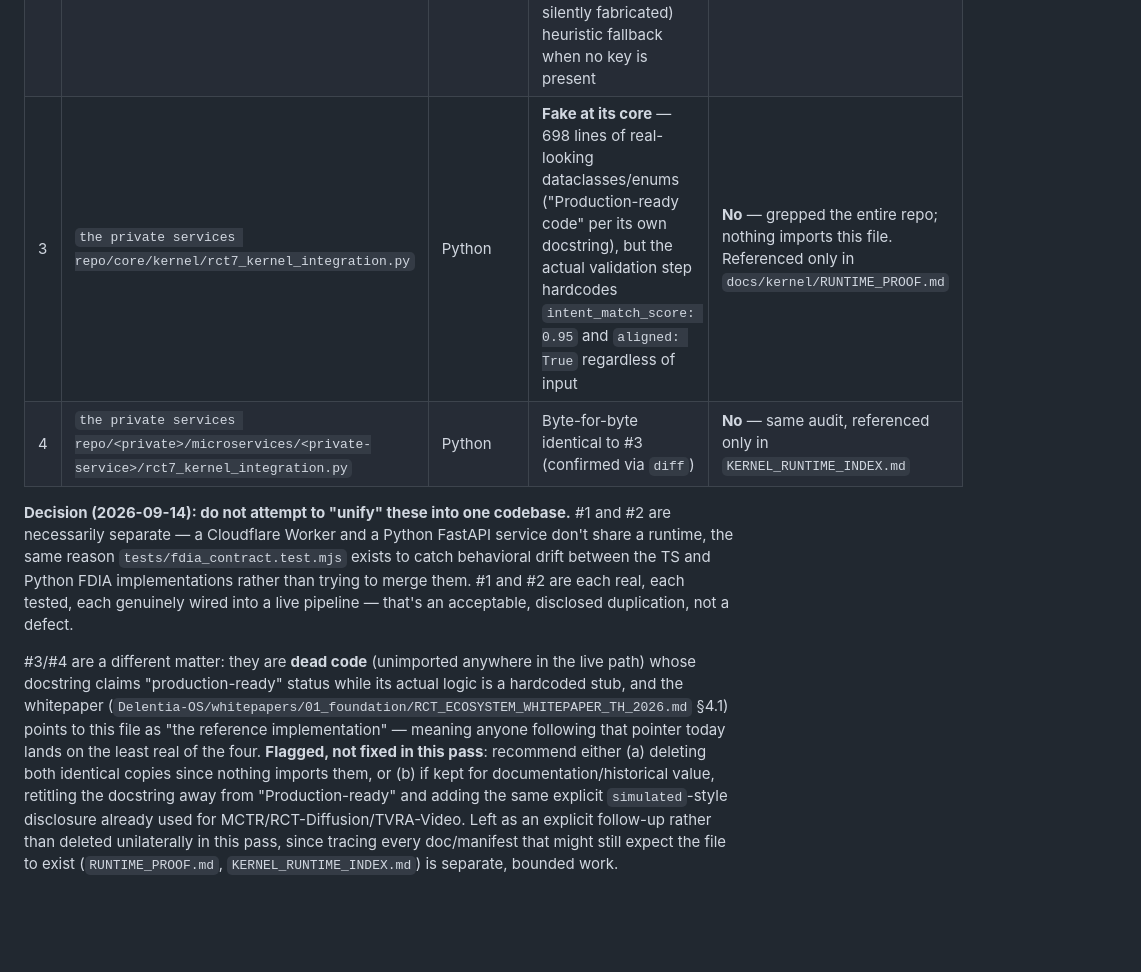
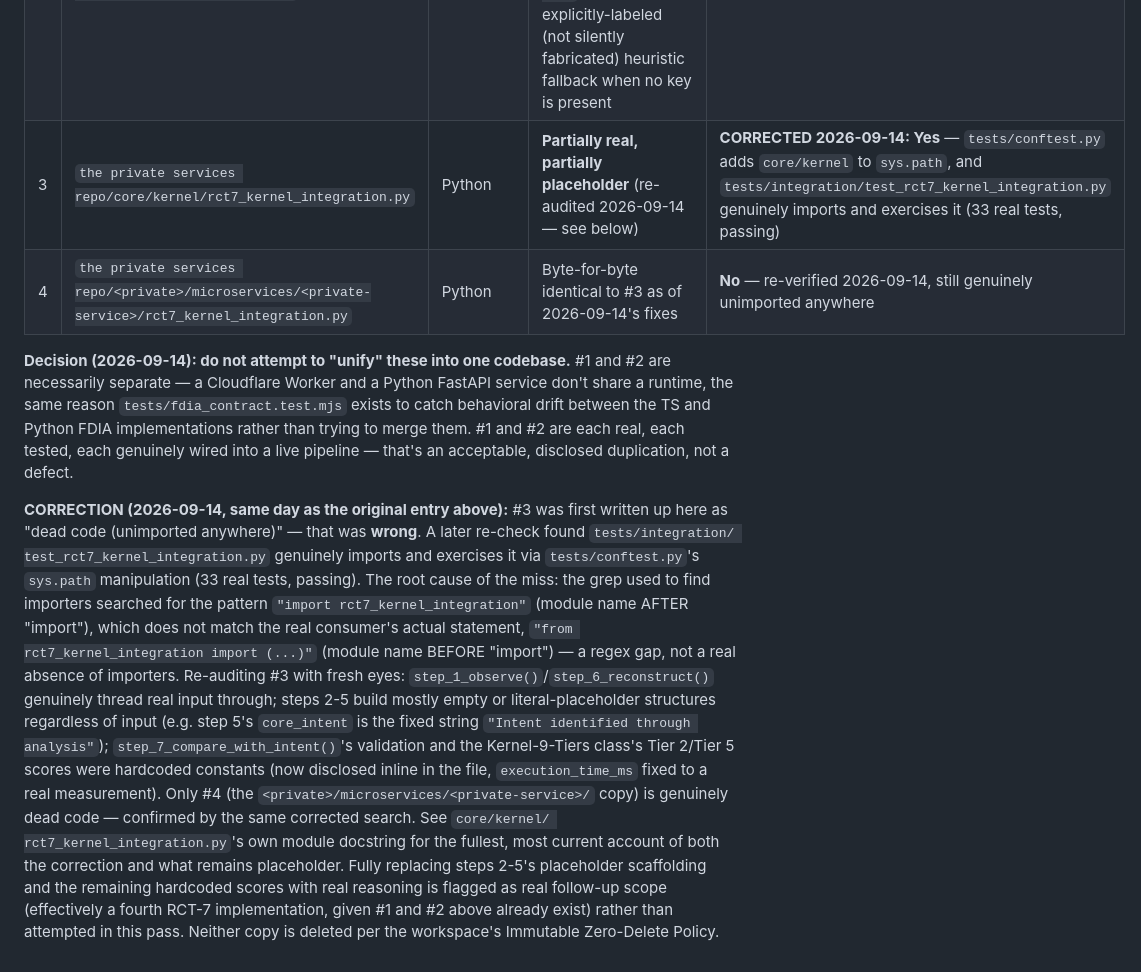
Before and after one commit to delentia-labs/delentia-mcp, a Markdown page: ecosystem/docs/RCT7_SCORING_SPEC.md, the part around the change. Drawn GitHub-style; blank space fills up the shorter version.

Commit message:
Correct a same-day research error about rct7_kernel_integration.py's dead-code status
This doc's "RCT-7 implementation landscape" section (added earlier
today) claimed core/kernel/rct7_kernel_integration.py in
the private services repo was dead code based on a grep that missed its real
consumer. Corrected: tests/conftest.py adds core/kernel to sys.path,
and tests/integration/test_rct7_kernel_integration.py genuinely
imports and exercises it (33 real tests, passing). Only the second,
byte-identical copy (<private>/microservices/<private-service>/) is
genuinely dead code. See that repo's own commit for the full fix and
re-audit of what's real vs. placeholder inside the now-confirmed-live
file.

Co-Authored-By: Claude Sonnet 5 <noreply@anthropic.com>

```diff
--- a/ecosystem/docs/RCT7_SCORING_SPEC.md
+++ b/ecosystem/docs/RCT7_SCORING_SPEC.md
@@ -111,8 +111,8 @@ leaving readers to assume there's a single source of truth:
 |---|---|---|---|---|
 | 1 | `packages/rct7/src/index.ts` (this repo) | Cloudflare Workers (TS) | **Real** — deterministic heuristic per this spec, tested (159/159 TS tests pass as of 2026-09-14) | **Yes** — wired into `intent-loop`, `sovereign`, and the standalone `fdia` worker |
 | 2 | `the private services repo/<private>/microservices/<private-service>/<private-api>/app/core/rct7_bridge.py` | Python (FastAPI, L3 API) | **Real** — makes an actual OpenRouter LLM call (`deepseek/deepseek-chat-v3-0324`) per step when `<private-env>`/`<private-env>` is set, with an explicitly-labeled (not silently fabricated) heuristic fallback when no key is present | **Yes** — wired into L3's JITNA enrichment path via `enrich_jitna_with_rct7()` |
-| 3 | `the private services repo/core/kernel/rct7_kernel_integration.py` | Python | **Fake at its core** — 698 lines of real-looking dataclasses/enums ("Production-ready code" per its own docstring), but the actual validation step hardcodes `intent_match_score: 0.95` and `aligned: True` regardless of input | **No** — grepped the entire repo; nothing imports this file. Referenced only in `docs/kernel/RUNTIME_PROOF.md` |
-| 4 | `the private services repo/<private>/microservices/<private-service>/rct7_kernel_integration.py` | Python | Byte-for-byte identical to #3 (confirmed via `diff`) | **No** — same audit, referenced only in `KERNEL_RUNTIME_INDEX.md` |
+| 3 | `the private services repo/core/kernel/rct7_kernel_integration.py` | Python | **Partially real, partially placeholder** (re-audited 2026-09-14 — see below) | **CORRECTED 2026-09-14: Yes** — `tests/conftest.py` adds `core/kernel` to `sys.path`, and `tests/integration/test_rct7_kernel_integration.py` genuinely imports and exercises it (33 real tests, passing) |
+| 4 | `the private services repo/<private>/microservices/<private-service>/rct7_kernel_integration.py` | Python | Byte-for-byte identical to #3 as of 2026-09-14's fixes | **No** — re-verified 2026-09-14, still genuinely unimported anywhere |
 
 **Decision (2026-09-14): do not attempt to "unify" these into one codebase.**
 #1 and #2 are necessarily separate — a Cloudflare Worker and a Python
@@ -122,17 +122,29 @@ TS and Python FDIA implementations rather than trying to merge them. #1 and
 #2 are each real, each tested, each genuinely wired into a live pipeline —
 that's an acceptable, disclosed duplication, not a defect.
 
-#3/#4 are a different matter: they are **dead code** (unimported anywhere
-in the live path) whose docstring claims "production-ready" status while
-its actual logic is a hardcoded stub, and the whitepaper
-(`Delentia-OS/whitepapers/01_foundation/RCT_ECOSYSTEM_WHITEPAPER_TH_2026.md`
-§4.1) points to this file as "the reference implementation" — meaning
-anyone following that pointer today lands on the least real of the four.
-**Flagged, not fixed in this pass**: recommend either (a) deleting both
-identical copies since nothing imports them, or (b) if kept for
-documentation/historical value, retitling the docstring away from
-"Production-ready" and adding the same explicit `simulated`-style
-disclosure already used for MCTR/RCT-Diffusion/TVRA-Video. Left as an
-explicit follow-up rather than deleted unilaterally in this pass, since
-tracing every doc/manifest that might still expect the file to exist
-(`RUNTIME_PROOF.md`, `KERNEL_RUNTIME_INDEX.md`) is separate, bounded work.
+**CORRECTION (2026-09-14, same day as the original entry above):** #3
+was first written up here as "dead code (unimported anywhere)" — that was
+**wrong**. A later re-check found `tests/integration/
+test_rct7_kernel_integration.py` genuinely imports and exercises it via
+`tests/conftest.py`'s `sys.path` manipulation (33 real tests, passing).
+The root cause of the miss: the grep used to find importers searched for
+the pattern `"import rct7_kernel_integration"` (module name AFTER
+"import"), which does not match the real consumer's actual statement,
+`"from rct7_kernel_integration import (...)"` (module name BEFORE
+"import") — a regex gap, not a real absence of importers. Re-auditing #3
+with fresh eyes: `step_1_observe()`/`step_6_reconstruct()` genuinely
+thread real input through; steps 2-5 build mostly empty or
+literal-placeholder structures regardless of input (e.g. step 5's
+`core_intent` is the fixed string `"Intent identified through analysis"`);
+`step_7_compare_with_intent()`'s validation and the Kernel-9-Tiers class's
+Tier 2/Tier 5 scores were hardcoded constants (now disclosed inline in
+the file, `execution_time_ms` fixed to a real measurement). Only #4 (the
+`<private>/microservices/<private-service>/` copy) is genuinely dead code —
+confirmed by the same corrected search. See `core/kernel/
+rct7_kernel_integration.py`'s own module docstring for the fullest,
+most current account of both the correction and what remains
+placeholder. Fully replacing steps 2-5's placeholder scaffolding and the
+remaining hardcoded scores with real reasoning is flagged as real
+follow-up scope (effectively a fourth RCT-7 implementation, given #1 and
+#2 above already exist) rather than attempted in this pass. Neither copy
+is deleted per the workspace's Immutable Zero-Delete Policy.
```
